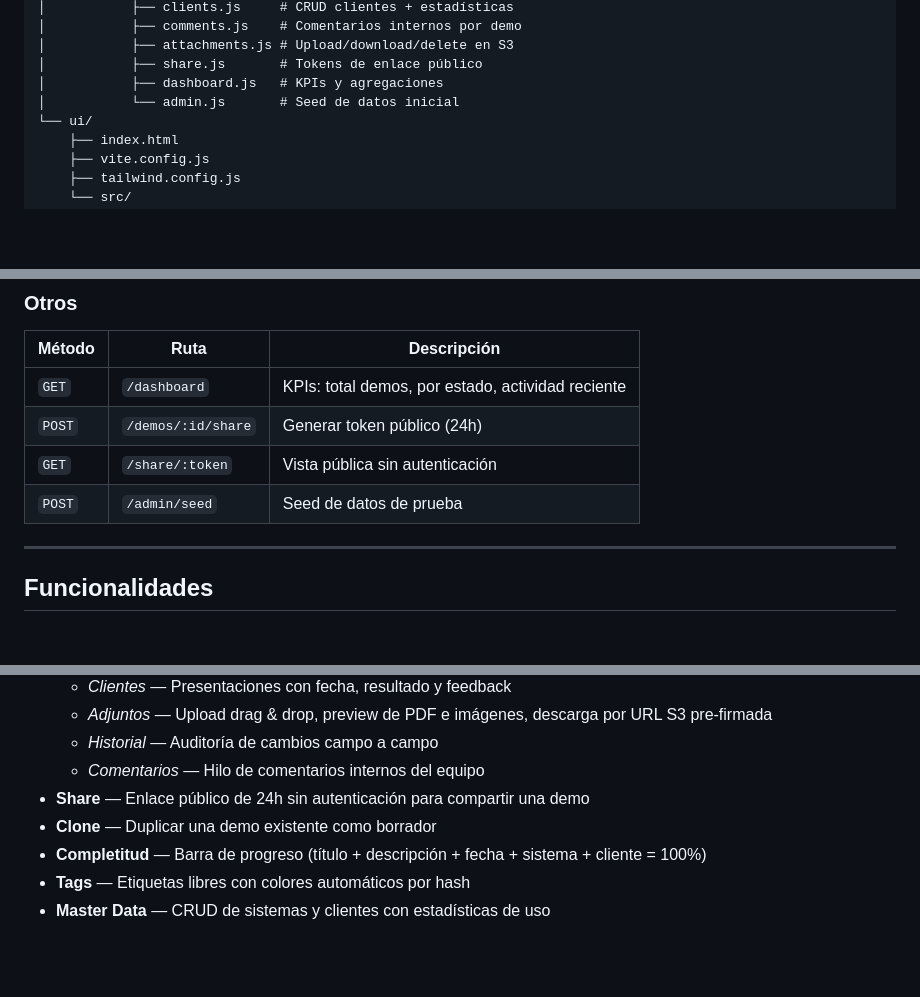
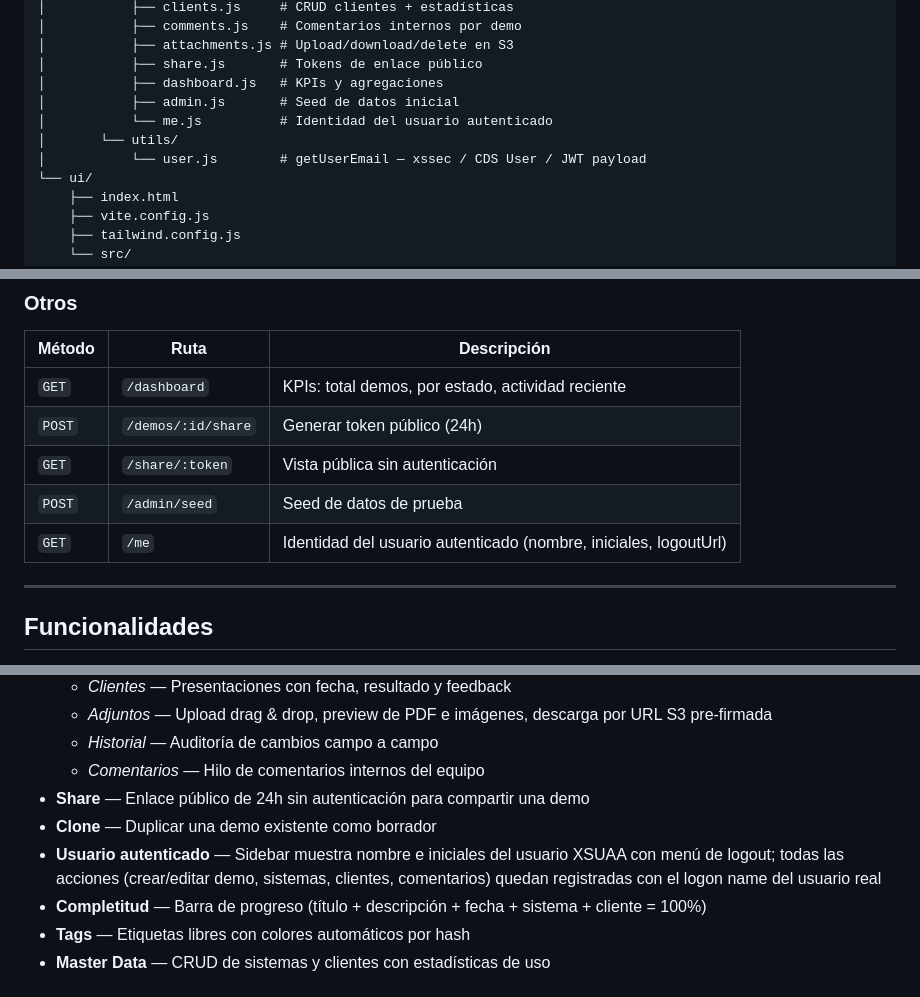
Before and after one commit to javierdonoso88/sap-presales-demos-repo, a Markdown page: README.md, 3 parts joined by grey strips. Drawn GitHub-style; blank space fills up the shorter version.

Commit message:
Update README with me.js route, user.js util and auth user feature

```diff
--- a/README.md
+++ b/README.md
@@ -46,7 +46,10 @@ sap-presales-demos-repo/
 │           ├── attachments.js # Upload/download/delete en S3
 │           ├── share.js       # Tokens de enlace público
 │           ├── dashboard.js   # KPIs y agregaciones
-│           └── admin.js       # Seed de datos inicial
+│           ├── admin.js       # Seed de datos inicial
+│           └── me.js          # Identidad del usuario autenticado
+│       └── utils/
+│           └── user.js        # getUserEmail — xssec / CDS User / JWT payload
 └── ui/
     ├── index.html
     ├── vite.config.js
@@ -172,6 +175,7 @@ Base path: `/api`
 | `POST` | `/demos/:id/share` | Generar token público (24h) |
 | `GET` | `/share/:token` | Vista pública sin autenticación |
 | `POST` | `/admin/seed` | Seed de datos de prueba |
+| `GET` | `/me` | Identidad del usuario autenticado (nombre, iniciales, logoutUrl) |
 
 ---
 
@@ -191,6 +195,7 @@ Base path: `/api`
   - *Comentarios* — Hilo de comentarios internos del equipo
 - **Share** — Enlace público de 24h sin autenticación para compartir una demo
 - **Clone** — Duplicar una demo existente como borrador
+- **Usuario autenticado** — Sidebar muestra nombre e iniciales del usuario XSUAA con menú de logout; todas las acciones (crear/editar demo, sistemas, clientes, comentarios) quedan registradas con el logon name del usuario real
 - **Completitud** — Barra de progreso (título + descripción + fecha + sistema + cliente = 100%)
 - **Tags** — Etiquetas libres con colores automáticos por hash
 - **Master Data** — CRUD de sistemas y clientes con estadísticas de uso
```
